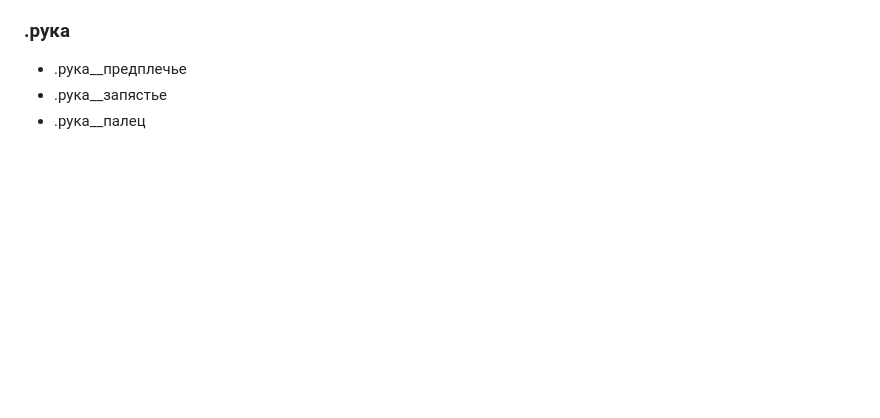
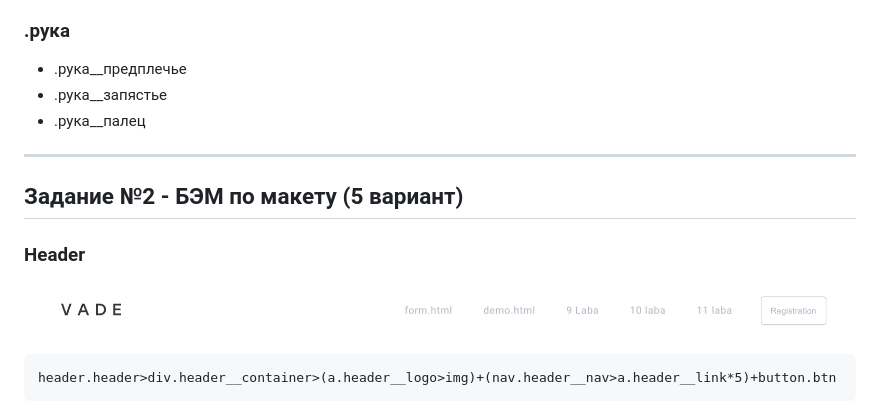
Before and after one commit to PereverzevIvan/WEB-1-lesson-17.02.2023, a Markdown page: bem_learn.md, the part around the change. Drawn GitHub-style; pictures changed too: header.png (added); blank space fills up the shorter version.

Commit message:
Задание 2 - Header

````diff
--- a/bem_learn.md
+++ b/bem_learn.md
@@ -18,3 +18,10 @@
 + .рука__предплечье
 + .рука__запястье
 + .рука__палец
+---
+## Задание №2 - БЭМ по макету (5 вариант)
+### Header
+![header](/header.png)
+```
+header.header>div.header__container>(a.header__logo>img)+(nav.header__nav>a.header__link*5)+button.btn
+```
````
Also changed, not shown: 1 other file.
